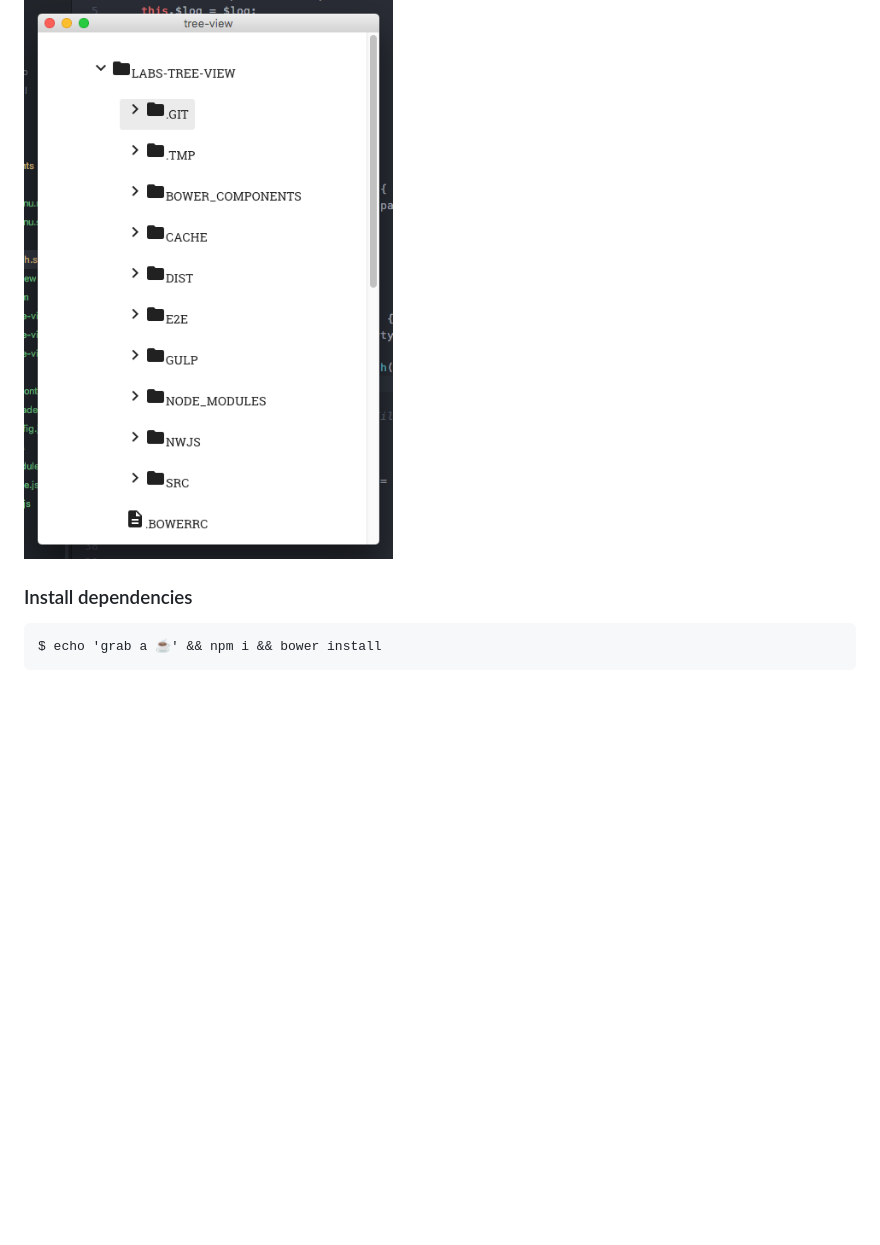
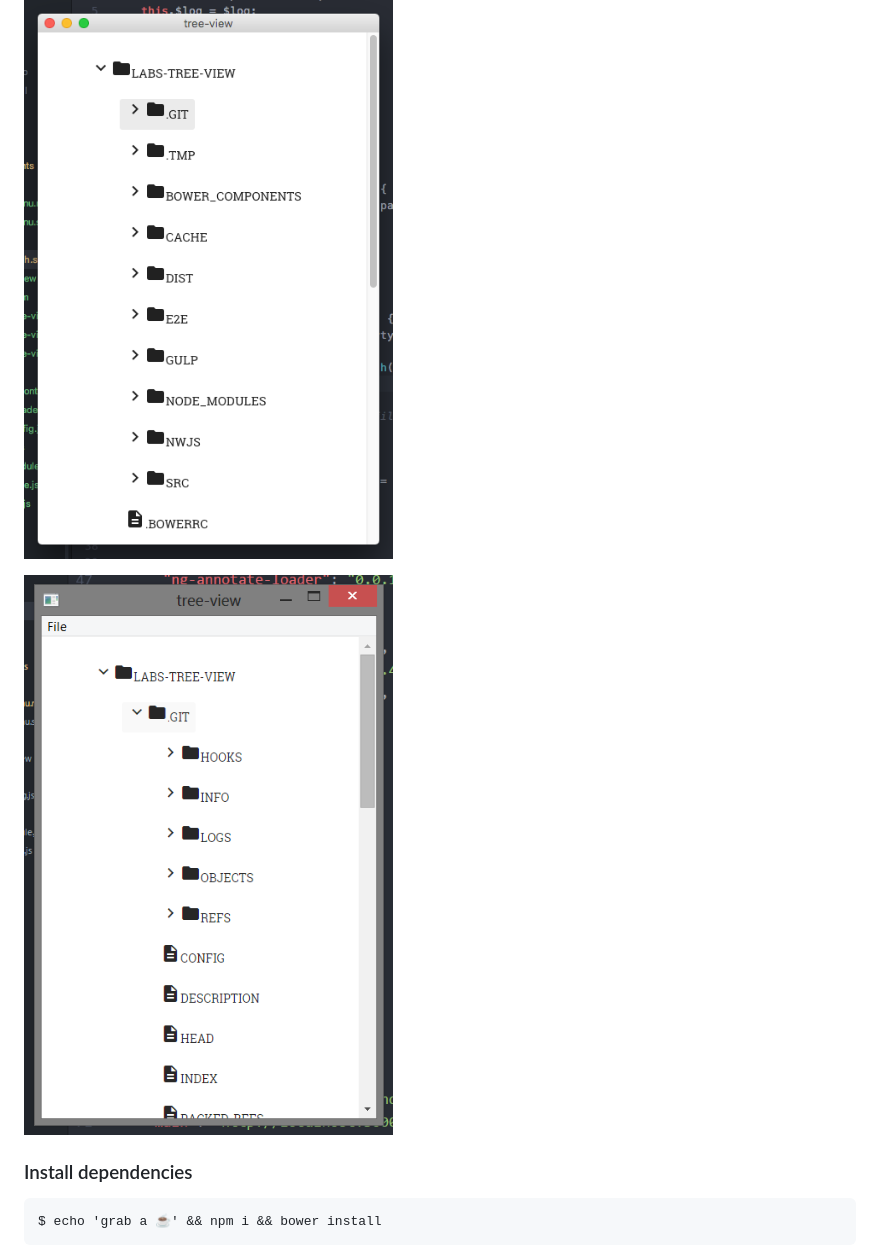
Before and after one commit to konstantindenerz/labs-tree-view, a Markdown page: README.md, the part around the change. Rendered like a GitHub page; pictures changed too: docs/images/tree-view-win.png (added); blank space fills up the shorter version.

```diff
--- a/README.md
+++ b/README.md
@@ -3,6 +3,8 @@
 An example of a fs tree view built with [Angular.js](https://github.com/angular/angular.js) and [Nw.js](https://github.com/nwjs/nw.js)
 
 ![tree view example](docs/images/tree-view.png)
+
+![tree view example](docs/images/tree-view-win.png)
 
 
 ### Install dependencies
```
Also changed, not shown: 1 other file.
